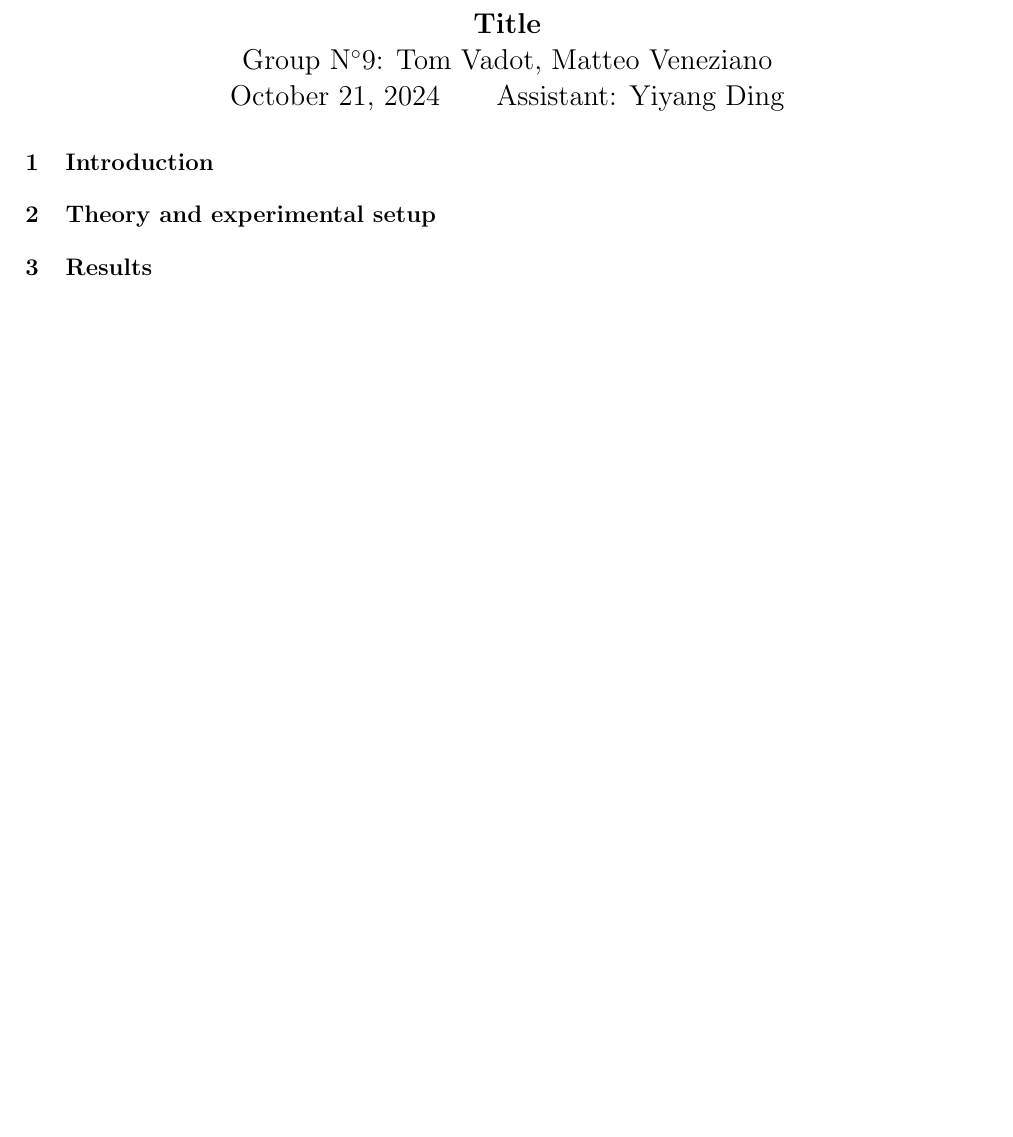
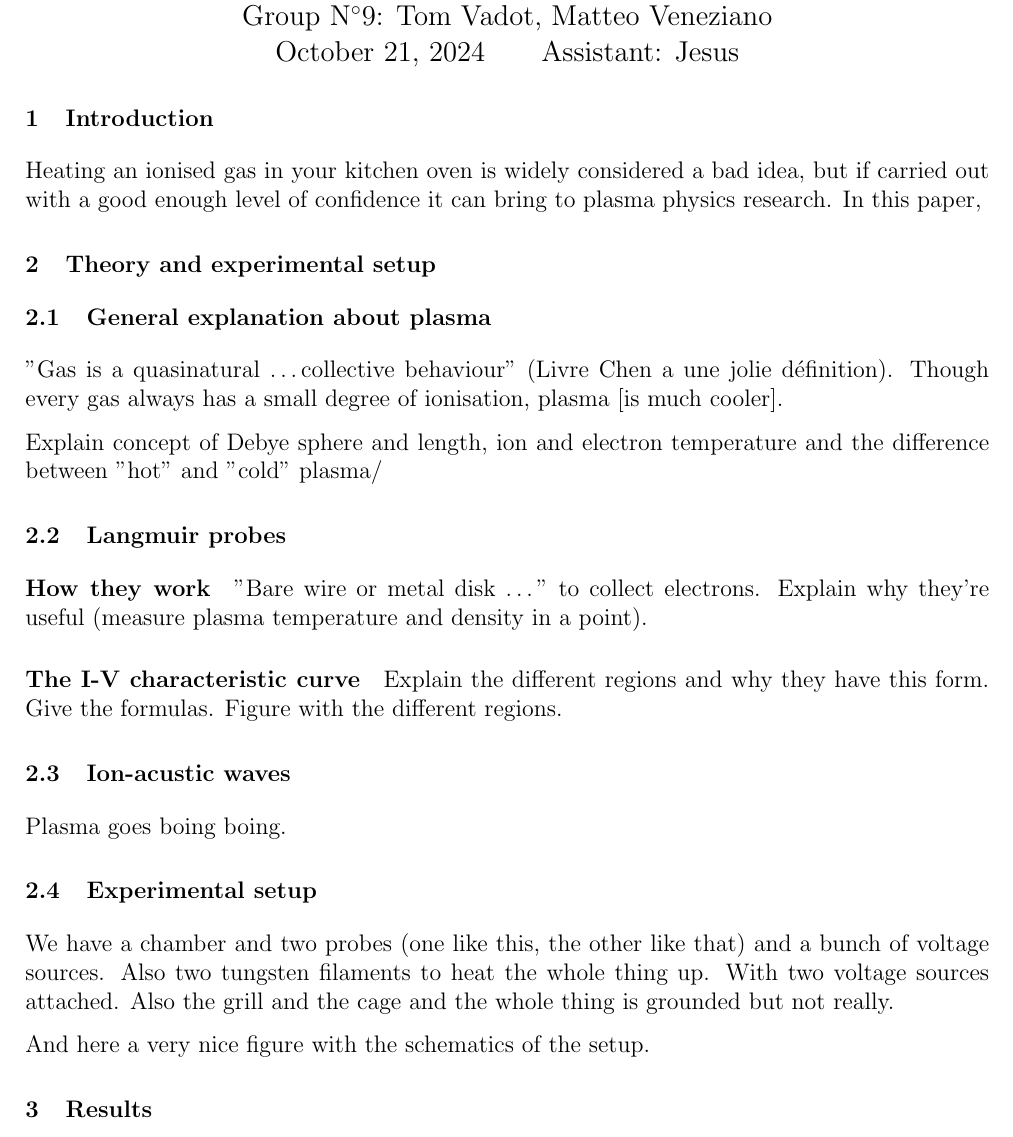
Before and after one commit to TomVdt/TPIII, a LaTeX document (02-plasma-1/rapport.tex, which reads 02-plasma-1/sections/0-introduction.tex, 02-plasma-1/sections/1-theory-exp-setup.tex): part of page 1 of 2, cut at the place of the change, the shorter picture padded with empty space. Compiled offline with pdfLaTeX.

Commit message:
Structure introduction

```diff
--- a/02-plasma-1/rapport.tex
+++ b/02-plasma-1/rapport.tex
@@ -4,7 +4,7 @@
 \input{config/biblatex.tex}
 \input{config/commands.tex}
 
-\title{Title}
+\title{Plasma 1}
 \author{Tom Vadot \and Matteo Veneziano}
 \date{\today}
 
@@ -13,7 +13,7 @@
 \begin{document}
 
 % \maketitle
-\couille{Title}{9}{Tom Vadot, Matteo Veneziano}{Yiyang Ding}
+\couille{Plasma 1}{9}{Tom Vadot, Matteo Veneziano}{Jesus}
 
 \input{sections/0-introduction.tex}
 \input{sections/1-theory-exp-setup.tex}
--- a/02-plasma-1/sections/0-introduction.tex
+++ b/02-plasma-1/sections/0-introduction.tex
@@ -1 +1,3 @@
 \section{Introduction}
+Heating an ionised gas in your kitchen oven is widely considered a bad idea, but if carried out with a good enough level of confidence it can bring to plasma physics research.
+In this paper,
--- a/02-plasma-1/sections/1-theory-exp-setup.tex
+++ b/02-plasma-1/sections/1-theory-exp-setup.tex
@@ -1 +1,30 @@
 \section{Theory and experimental setup}
+
+\subsection{General explanation about plasma}
+"Gas is a quasinatural \ldots collective behaviour" (Livre Chen a une jolie définition).
+Though every gas always has a small degree of ionisation, plasma [is much cooler].
+
+Explain concept of Debye sphere and length, ion and electron temperature and the difference between "hot" and "cold" plasma/
+
+
+\subsection{Langmuir probes}
+\paragraph{How they work}
+"Bare wire or metal disk \ldots" to collect electrons.
+Explain why they're useful (measure plasma temperature and density in a point).
+
+\paragraph{The I-V characteristic curve}
+Explain the different regions and why they have this form.
+Give the formulas.
+Figure with the different regions.
+
+
+\subsection{Ion-acustic waves}
+Plasma goes boing boing.
+
+\subsection{Experimental setup}
+We have a chamber and two probes (one like this, the other like that) and a bunch of voltage sources.
+Also two tungsten filaments to heat the whole thing up.
+With two voltage sources attached.
+Also the grill and the cage and the whole thing is grounded but not really.
+
+And here a very nice figure with the schematics of the setup.
```
